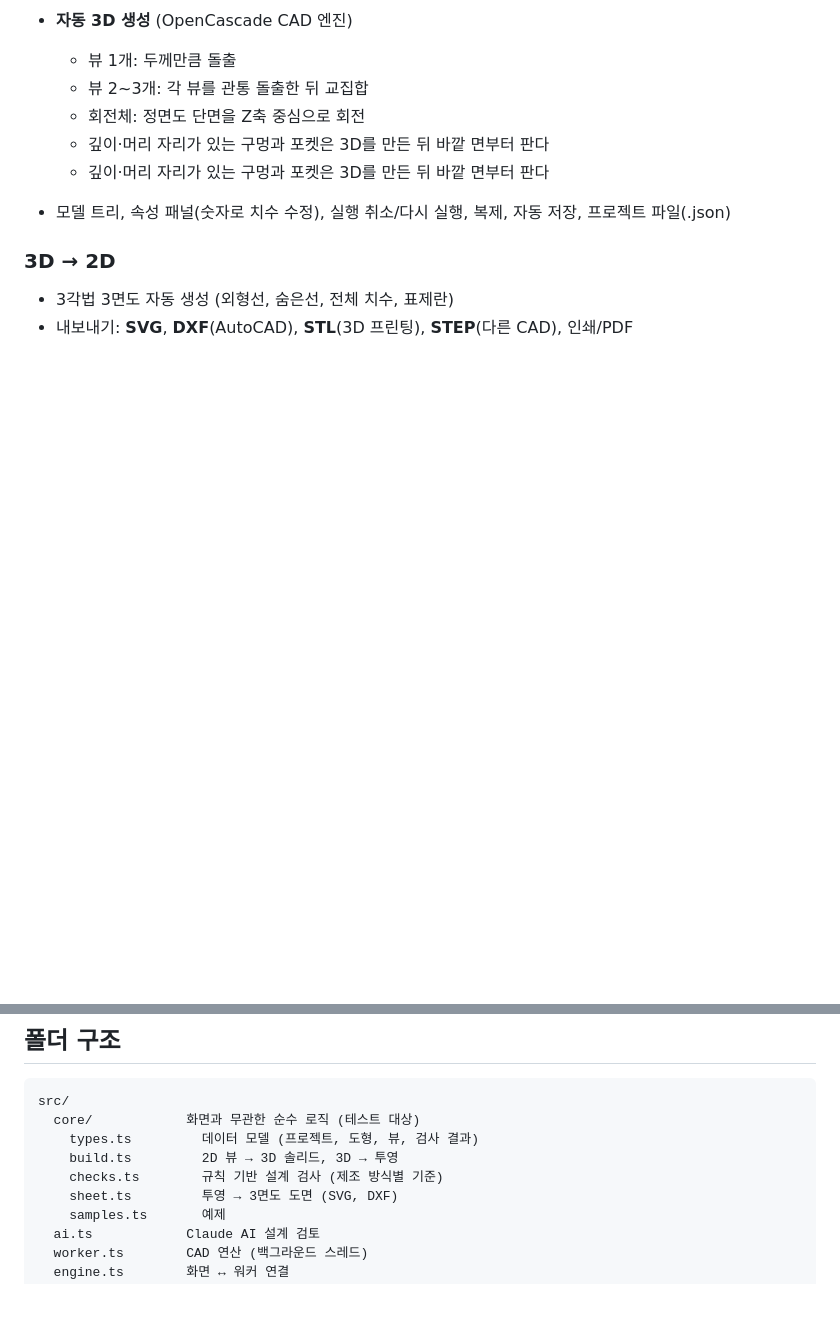
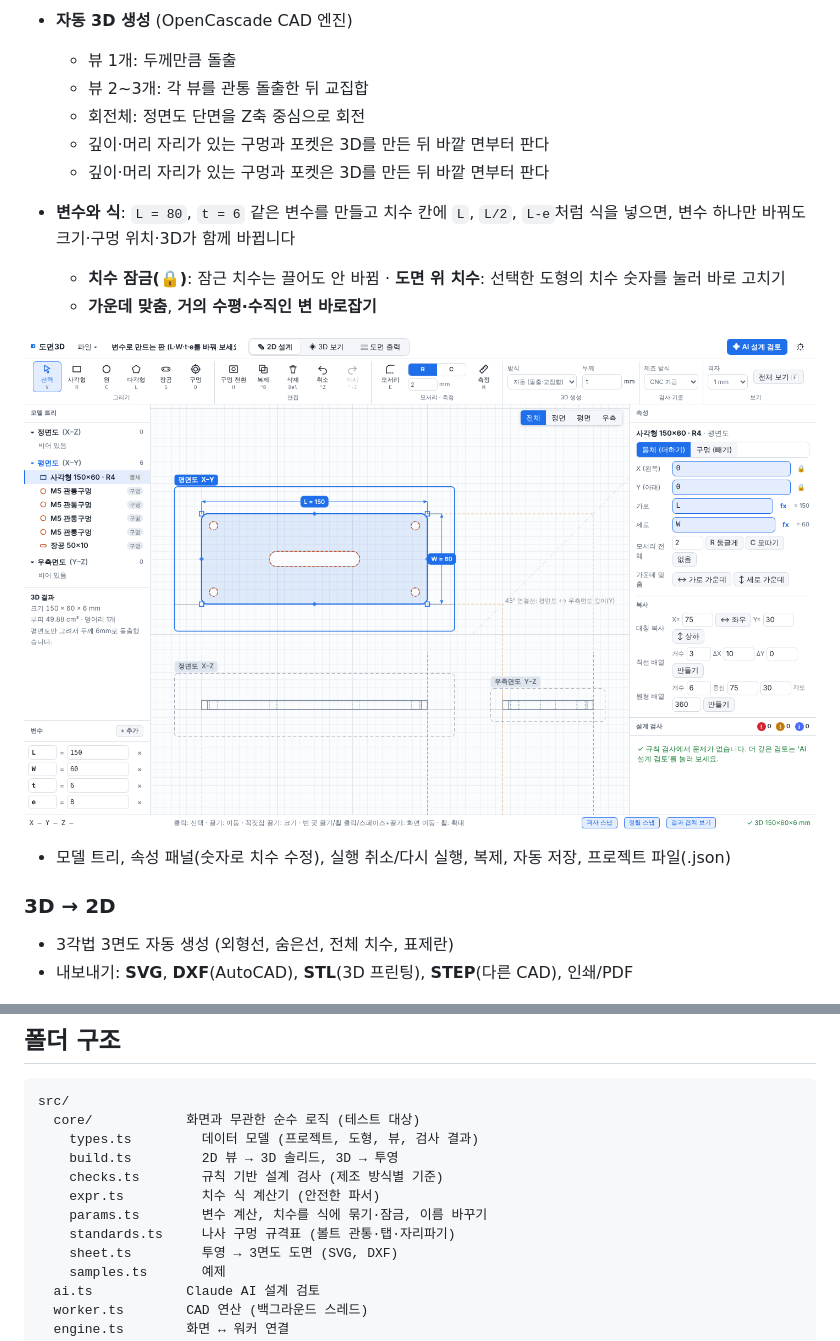
Before and after one commit to leoceo99/blueprint3d, a Markdown page: README.md, 2 parts joined by grey strips. Rendered like a GitHub page; pictures changed too: docs/screenshot-params.png (added); blank space fills up the shorter version.

```diff
--- a/README.md
+++ b/README.md
@@ -36,6 +36,11 @@
   - 회전체: 정면도 단면을 Z축 중심으로 회전
   - 깊이·머리 자리가 있는 구멍과 포켓은 3D를 만든 뒤 바깥 면부터 판다
   - 깊이·머리 자리가 있는 구멍과 포켓은 3D를 만든 뒤 바깥 면부터 판다
+- **변수와 식**: `L = 80`, `t = 6` 같은 변수를 만들고 치수 칸에 `L`, `L/2`, `L-e`처럼 식을 넣으면, 변수 하나만 바꿔도 크기·구멍 위치·3D가 함께 바뀝니다
+  - **치수 잠금(🔒)**: 잠근 치수는 끌어도 안 바뀜 · **도면 위 치수**: 선택한 도형의 치수 숫자를 눌러 바로 고치기
+  - **가운데 맞춤**, **거의 수평·수직인 변 바로잡기**
+
+![변수와 식으로 묶인 치수](docs/screenshot-params.png)
 - 모델 트리, 속성 패널(숫자로 치수 수정), 실행 취소/다시 실행, 복제, 자동 저장, 프로젝트 파일(.json)
 
 ### 3D → 2D
@@ -108,6 +113,9 @@ src/
     types.ts         데이터 모델 (프로젝트, 도형, 뷰, 검사 결과)
     build.ts         2D 뷰 → 3D 솔리드, 3D → 투영
     checks.ts        규칙 기반 설계 검사 (제조 방식별 기준)
+    expr.ts          치수 식 계산기 (안전한 파서)
+    params.ts        변수 계산, 치수를 식에 묶기·잠금, 이름 바꾸기
+    standards.ts     나사 구멍 규격표 (볼트 관통·탭·자리파기)
     sheet.ts         투영 → 3면도 도면 (SVG, DXF)
     samples.ts       예제
   ai.ts            Claude AI 설계 검토
```
Also changed, not shown: docs/ROADMAP.md (+22 -2 lines), 11 other files.
